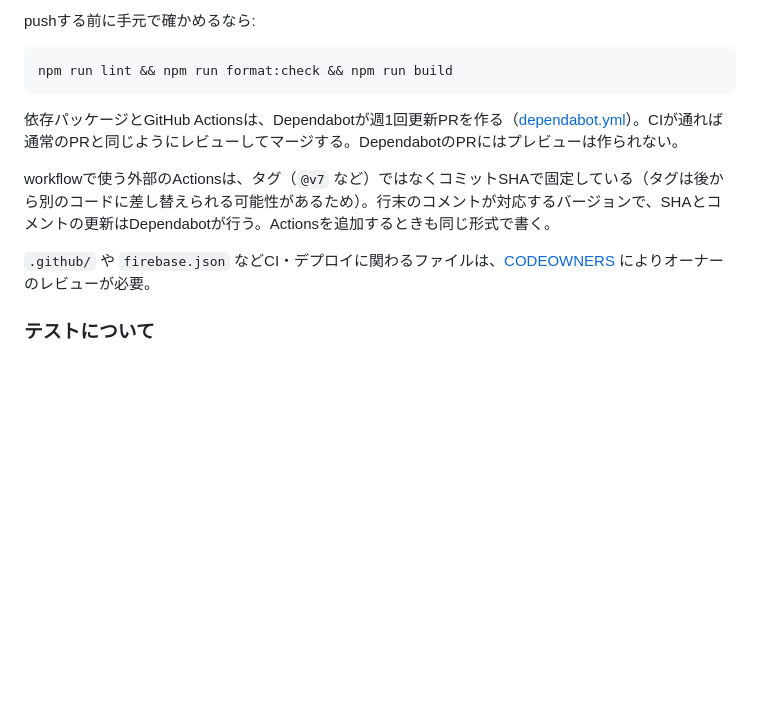
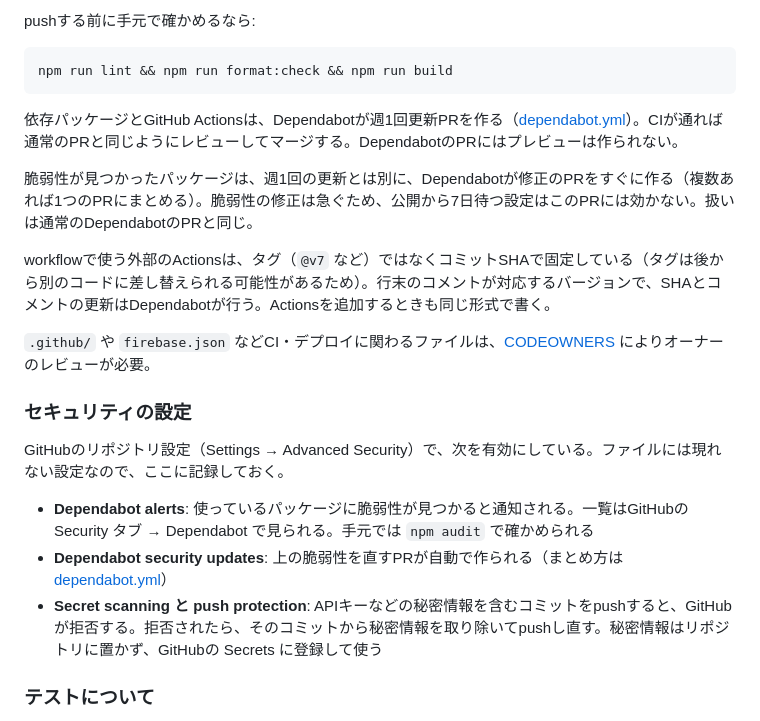
Before and after one commit to nojiii/oyaoya, a Markdown page: README.md, the part around the change. Drawn GitHub-style; blank space fills up the shorter version.

Commit message:
READMEにセキュリティの設定を記録する
GitHubのリポジトリ設定で有効にしたもの（Dependabot alerts / security updates、
Secret scanning と push protection）はファイルに現れないため、
何が有効で、開発中に何が起きるかを書いておく。

Co-Authored-By: Claude Opus 5.5 <noreply@anthropic.com>

```diff
--- a/README.md
+++ b/README.md
@@ -94,9 +94,19 @@ npm run lint && npm run format:check && npm run build
 
 依存パッケージとGitHub Actionsは、Dependabotが週1回更新PRを作る（[dependabot.yml](.github/dependabot.yml)）。CIが通れば通常のPRと同じようにレビューしてマージする。DependabotのPRにはプレビューは作られない。
 
+脆弱性が見つかったパッケージは、週1回の更新とは別に、Dependabotが修正のPRをすぐに作る（複数あれば1つのPRにまとめる）。脆弱性の修正は急ぐため、公開から7日待つ設定はこのPRには効かない。扱いは通常のDependabotのPRと同じ。
+
 workflowで使う外部のActionsは、タグ（`@v7` など）ではなくコミットSHAで固定している（タグは後から別のコードに差し替えられる可能性があるため）。行末のコメントが対応するバージョンで、SHAとコメントの更新はDependabotが行う。Actionsを追加するときも同じ形式で書く。
 
 `.github/` や `firebase.json` などCI・デプロイに関わるファイルは、[CODEOWNERS](.github/CODEOWNERS) によりオーナーのレビューが必要。
+
+### セキュリティの設定
+
+GitHubのリポジトリ設定（Settings → Advanced Security）で、次を有効にしている。ファイルには現れない設定なので、ここに記録しておく。
+
+- **Dependabot alerts**: 使っているパッケージに脆弱性が見つかると通知される。一覧はGitHubの Security タブ → Dependabot で見られる。手元では `npm audit` で確かめられる
+- **Dependabot security updates**: 上の脆弱性を直すPRが自動で作られる（まとめ方は [dependabot.yml](.github/dependabot.yml)）
+- **Secret scanning と push protection**: APIキーなどの秘密情報を含むコミットをpushすると、GitHubが拒否する。拒否されたら、そのコミットから秘密情報を取り除いてpushし直す。秘密情報はリポジトリに置かず、GitHubの Secrets に登録して使う
 
 ### テストについて
 
```
